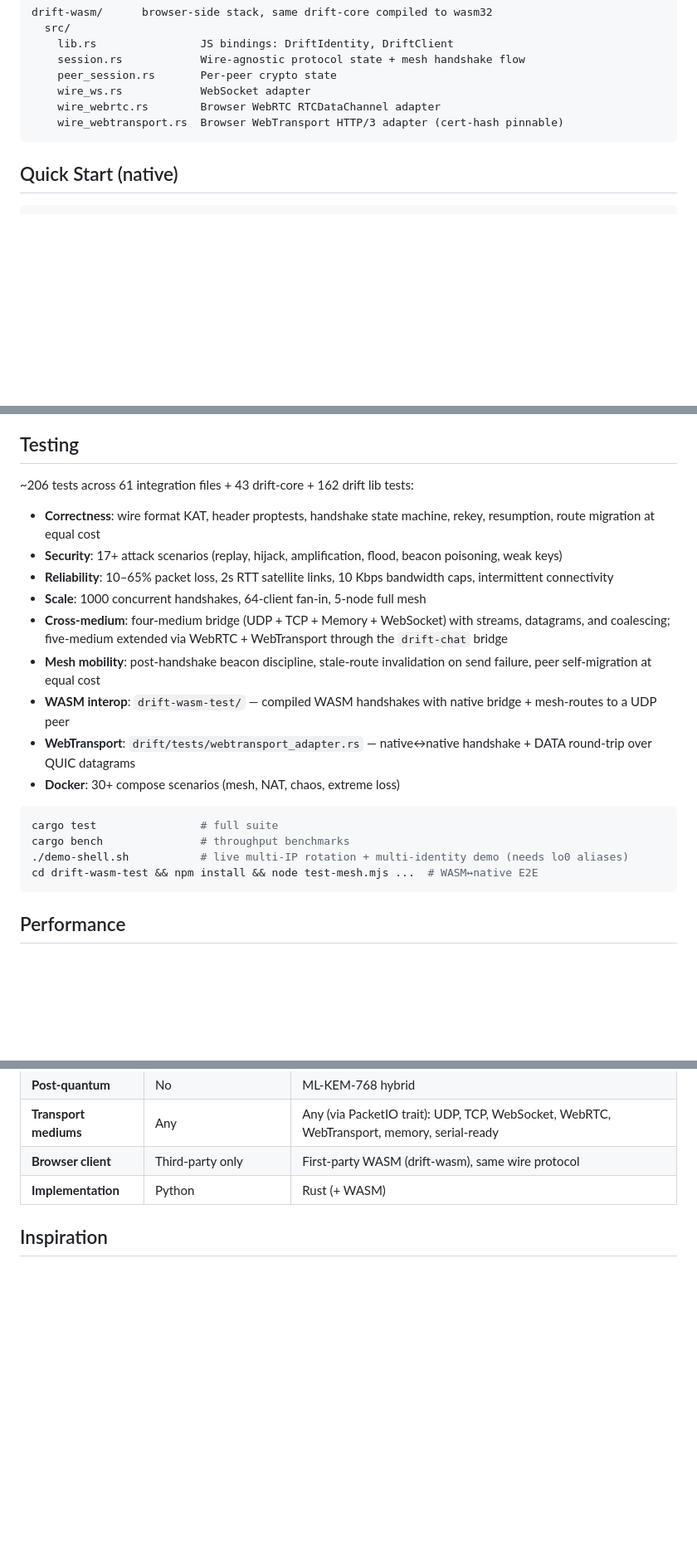
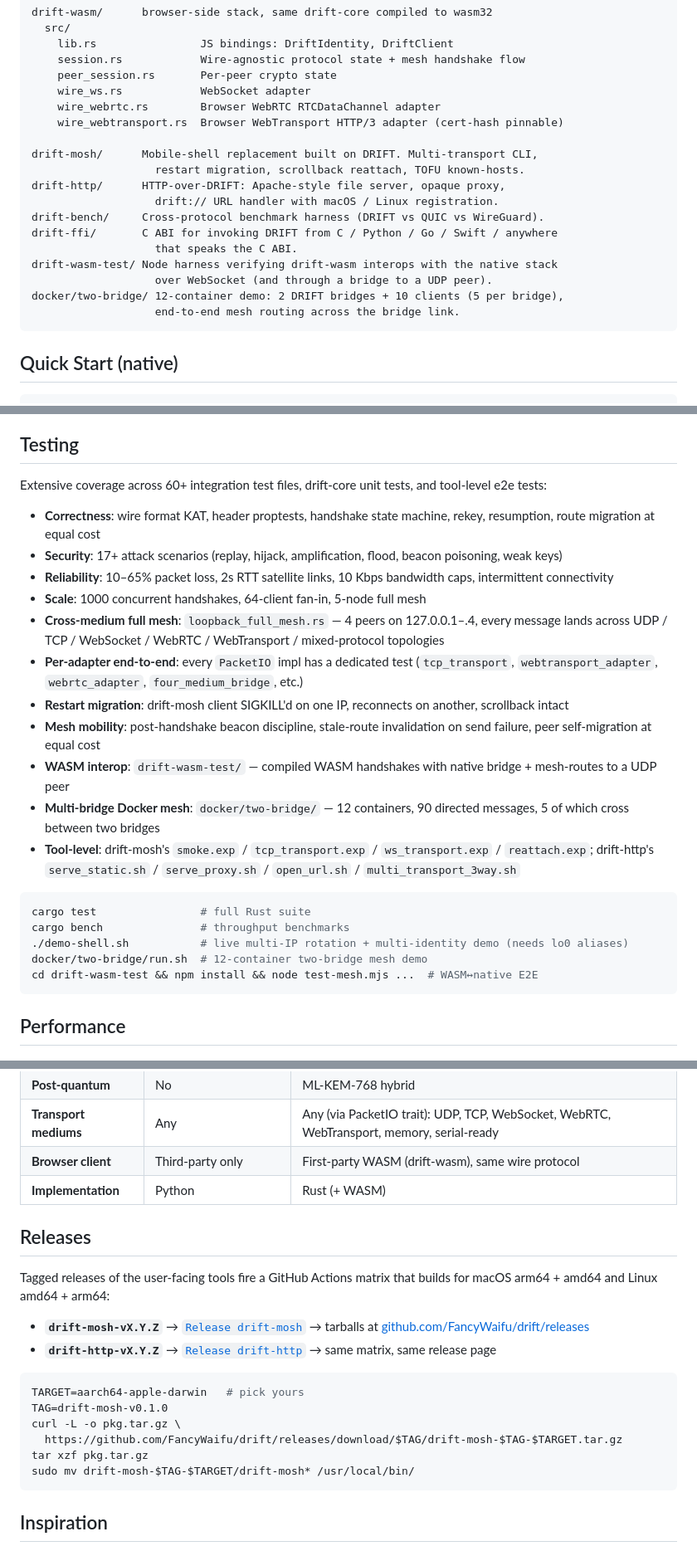
Before and after one commit to FancyWaifu/drift, a Markdown page: README.md, 3 parts joined by grey strips. Shown at 83% size. Rendered like a GitHub page; blank space fills up the shorter version.

Commit message:
Root README: refresh for tools, plug-and-play, two-bridge demo
The README was missing several things that landed since the last
edit:

  - Top-level "Tools built on DRIFT" section pointing at
    drift-mosh and drift-http (now tagged releases) plus the
    rest of the workspace tools, with install commands for
    each.
  - Workspace layout extended to mention drift-mosh,
    drift-http, drift-bench, drift-ffi, drift-wasm-test, and
    the docker/two-bridge demo.
  - drift/src/io.rs description updated to mention the
    Listener trait + inventory-based scheme registry that
    bind_url / connect_url / add_listener depend on.
  - Examples list gains the two-bridge-demo entry (12-container
    cross-bridge mesh).
  - Testing section gains: per-adapter end-to-end coverage,
    drift-mosh restart migration, two-bridge Docker mesh, and
    drift-mosh + drift-http tool-level tests. Drops stale
    test counts in favor of pointing at the categories that
    matter.
  - New Releases section with the install-from-tarball pattern
    that the new GitHub Actions release workflows produce.

Co-Authored-By: Claude Opus 4.7 (1M context) <noreply@anthropic.com>

````diff
--- a/README.md
+++ b/README.md
@@ -65,6 +79,18 @@ drift-wasm/      browser-side stack, same drift-core compiled to wasm32
     wire_ws.rs            WebSocket adapter
     wire_webrtc.rs        Browser WebRTC RTCDataChannel adapter
     wire_webtransport.rs  Browser WebTransport HTTP/3 adapter (cert-hash pinnable)
+
+drift-mosh/      Mobile-shell replacement built on DRIFT. Multi-transport CLI,
+                   restart migration, scrollback reattach, TOFU known-hosts.
+drift-http/      HTTP-over-DRIFT: Apache-style file server, opaque proxy,
+                   drift:// URL handler with macOS / Linux registration.
+drift-bench/     Cross-protocol benchmark harness (DRIFT vs QUIC vs WireGuard).
+drift-ffi/       C ABI for invoking DRIFT from C / Python / Go / Swift / anywhere
+                   that speaks the C ABI.
+drift-wasm-test/ Node harness verifying drift-wasm interops with the native stack
+                   over WebSocket (and through a bridge to a UDP peer).
+docker/two-bridge/ 12-container demo: 2 DRIFT bridges + 10 clients (5 per bridge),
+                   end-to-end mesh routing across the bridge link.
 ```
 
 ## Quick Start (native)
@@ -222,22 +249,25 @@ External crates can register their own adapters via `inventory::submit!` from an
 
 ## Testing
 
-~206 tests across 61 integration files + 43 drift-core + 162 drift lib tests:
+Extensive coverage across 60+ integration test files, drift-core unit tests, and tool-level e2e tests:
 
 - **Correctness**: wire format KAT, header proptests, handshake state machine, rekey, resumption, route migration at equal cost
 - **Security**: 17+ attack scenarios (replay, hijack, amplification, flood, beacon poisoning, weak keys)
 - **Reliability**: 10–65% packet loss, 2s RTT satellite links, 10 Kbps bandwidth caps, intermittent connectivity
 - **Scale**: 1000 concurrent handshakes, 64-client fan-in, 5-node full mesh
-- **Cross-medium**: four-medium bridge (UDP + TCP + Memory + WebSocket) with streams, datagrams, and coalescing; five-medium extended via WebRTC + WebTransport through the `drift-chat` bridge
+- **Cross-medium full mesh**: `loopback_full_mesh.rs` — 4 peers on 127.0.0.1–.4, every message lands across UDP / TCP / WebSocket / WebRTC / WebTransport / mixed-protocol topologies
+- **Per-adapter end-to-end**: every `PacketIO` impl has a dedicated test (`tcp_transport`, `webtransport_adapter`, `webrtc_adapter`, `four_medium_bridge`, etc.)
+- **Restart migration**: drift-mosh client SIGKILL'd on one IP, reconnects on another, scrollback intact
 - **Mesh mobility**: post-handshake beacon discipline, stale-route invalidation on send failure, peer self-migration at equal cost
 - **WASM interop**: `drift-wasm-test/` — compiled WASM handshakes with native bridge + mesh-routes to a UDP peer
-- **WebTransport**: `drift/tests/webtransport_adapter.rs` — native↔native handshake + DATA round-trip over QUIC datagrams
-- **Docker**: 30+ compose scenarios (mesh, NAT, chaos, extreme loss)
+- **Multi-bridge Docker mesh**: `docker/two-bridge/` — 12 containers, 90 directed messages, 5 of which cross between two bridges
+- **Tool-level**: drift-mosh's `smoke.exp` / `tcp_transport.exp` / `ws_transport.exp` / `reattach.exp`; drift-http's `serve_static.sh` / `serve_proxy.sh` / `open_url.sh` / `multi_transport_3way.sh`
 
 ```bash
-cargo test                # full suite
+cargo test                # full Rust suite
 cargo bench               # throughput benchmarks
 ./demo-shell.sh           # live multi-IP rotation + multi-identity demo (needs lo0 aliases)
+docker/two-bridge/run.sh  # 12-container two-bridge mesh demo
 cd drift-wasm-test && npm install && node test-mesh.mjs ...  # WASM↔native E2E
 ```
 
@@ -311,6 +341,22 @@ The bench suite also includes `cargo bench --bench throughput` (header encode/de
 | **Browser client** | Third-party only | First-party WASM (drift-wasm), same wire protocol |
 | **Implementation** | Python | Rust (+ WASM) |
 
+## Releases
+
+Tagged releases of the user-facing tools fire a GitHub Actions matrix that builds for macOS arm64 + amd64 and Linux amd64 + arm64:
+
+- **`drift-mosh-vX.Y.Z`** → [`Release drift-mosh`](.github/workflows/release-drift-mosh.yml) → tarballs at [github.com/FancyWaifu/drift/releases](https://github.com/FancyWaifu/drift/releases)
+- **`drift-http-vX.Y.Z`** → [`Release drift-http`](.github/workflows/release-drift-http.yml) → same matrix, same release page
+
+```bash
+TARGET=aarch64-apple-darwin   # pick yours
+TAG=drift-mosh-v0.1.0
+curl -L -o pkg.tar.gz \
+  https://github.com/FancyWaifu/drift/releases/download/$TAG/drift-mosh-$TAG-$TARGET.tar.gz
+tar xzf pkg.tar.gz
+sudo mv drift-mosh-$TAG-$TARGET/drift-mosh* /usr/local/bin/
+```
+
 ## Inspiration
 
 - **[Reticulum](https://reticulum.network/)** — identity-first addressing, always-encrypted, mesh architecture
````
Also changed, not shown: other parts of README.md (+16 -1 lines).
